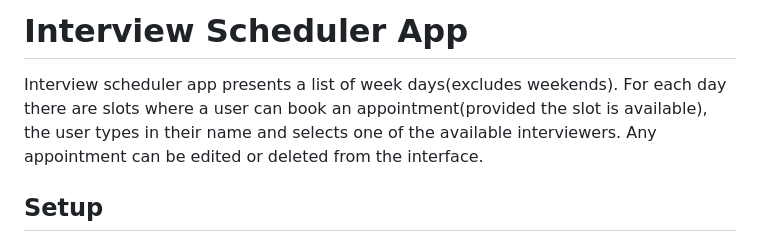
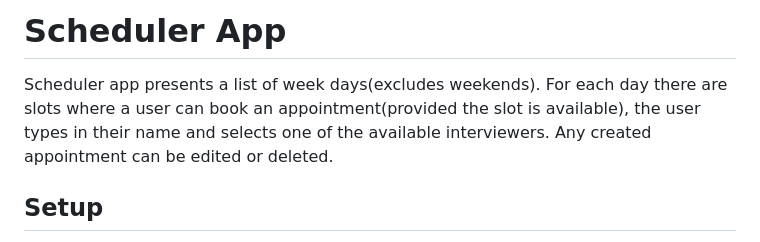
Before and after one commit to DanOlinski/schedulerApp, a Markdown page: README.md, the part around the change. Rendered like a GitHub page.

```diff
--- a/README.md
+++ b/README.md
@@ -1,5 +1,5 @@
-# Interview Scheduler App
-  Interview scheduler app presents a list of week days(excludes weekends). For each day there are slots where a user can book an appointment(provided the slot is available), the user types in their name and selects one of the available interviewers. Any appointment can be edited or deleted from the interface.
+# Scheduler App
+  Scheduler app presents a list of week days(excludes weekends). For each day there are slots where a user can book an appointment(provided the slot is available), the user types in their name and selects one of the available interviewers. Any created appointment can be edited or deleted.
 
 ## Setup
   1. Clone this repository onto your local device.
```
